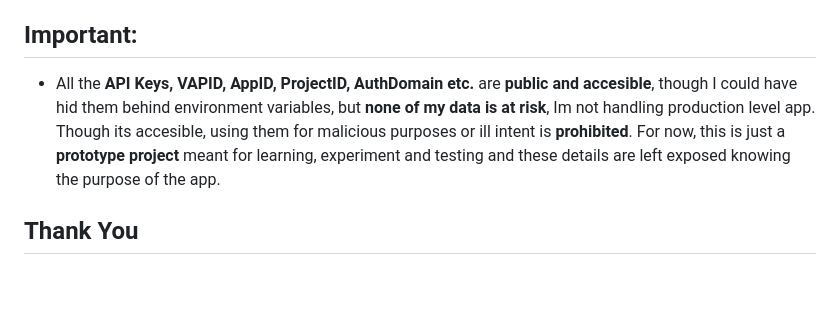
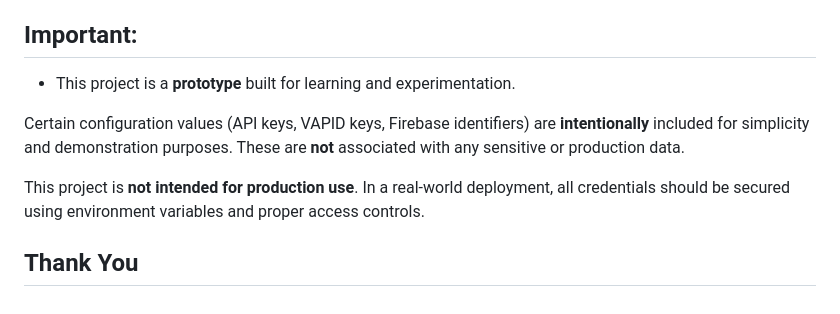
Before and after one commit to NILAY-KS07/poll-app, a Markdown page: README.md, the part around the change. GitHub-like rendering.

```diff
--- a/README.md
+++ b/README.md
@@ -83,6 +83,10 @@ python app.py
 Nilay Kumar Shrivastava
 
 ## Important:
-- All the **API Keys, VAPID, AppID, ProjectID, AuthDomain etc.** are **public and accesible**, though I could have hid them behind environment variables, but **none of my data is at risk**, Im not handling production level app. Though its accesible, using them for malicious purposes or ill intent is **prohibited**. For now, this is just a **prototype project** meant for learning, experiment and testing and these details are left exposed knowing the purpose of the app.
+- This project is a **prototype** built for learning and experimentation.
+
+Certain configuration values (API keys, VAPID keys, Firebase identifiers) are **intentionally** included for simplicity and demonstration purposes. These are **not** associated with any sensitive or production data.
+
+This project is **not intended for production use**. In a real-world deployment, all credentials should be secured using environment variables and proper access controls.
 
 ## Thank You
```
